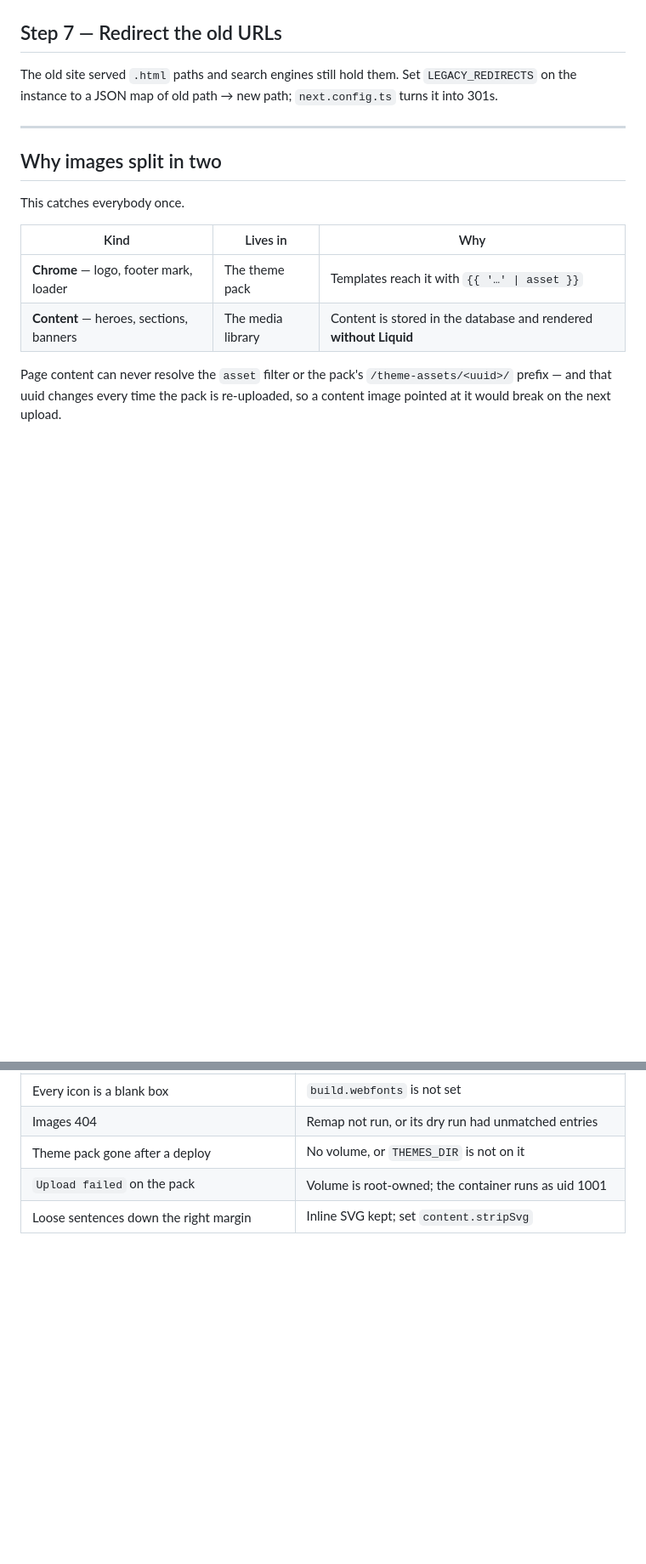
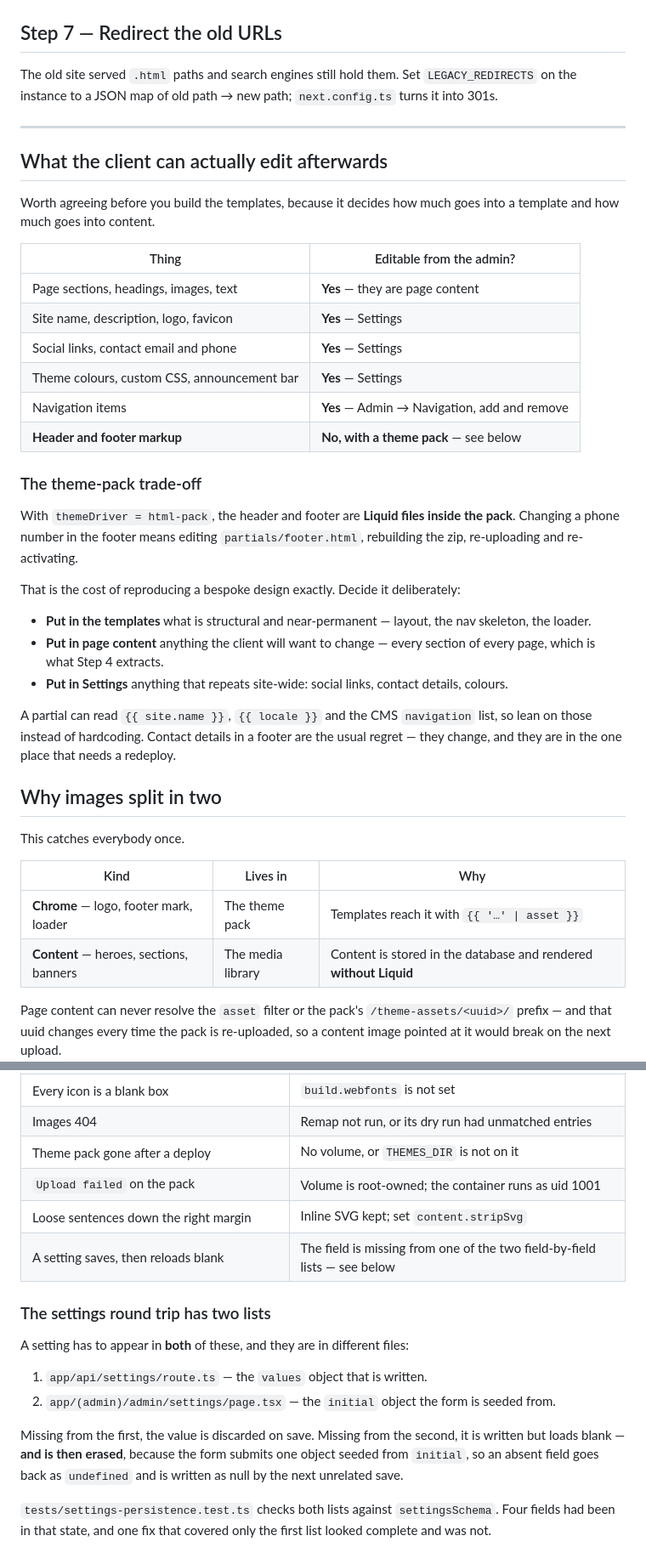
Before and after one commit to Ibrahim-newaeon/new-aeon-cms, a Markdown page: docs/onboarding-a-site.md, 2 parts joined by grey strips. Shown at 85% size. Drawn GitHub-style; blank space fills up the shorter version.

Commit message:
Record what a client can edit, and the two-list settings trap
The runbook described how to get a site in and said nothing about what is
editable once it is there — which is the question that decides how much goes
into a template and how much into content. With a theme pack the header and
footer are files in the zip, so a footer phone number costs a rebuild and a
re-upload. That belongs in the doc, and in the checklist, not in a surprise
three months later.

Also records the settings round trip: a field has to appear in the route's
`values` and in the page's `initial`, in different files, and missing from the
second is worse than missing from the first — the next unrelated save erases
it. That one cost two attempts to fix, the first of which looked complete.

Co-Authored-By: Claude Opus 5 <noreply@anthropic.com>
Claude-Session: https://claude.ai/code/session_01AY9nGVeUJj6U9wg5Es48c8

```diff
--- a/docs/onboarding-a-site.md
+++ b/docs/onboarding-a-site.md
@@ -245,6 +245,41 @@ The old site served `.html` paths and search engines still hold them. Set
 
 ---
 
+## What the client can actually edit afterwards
+
+Worth agreeing before you build the templates, because it decides how much
+goes into a template and how much goes into content.
+
+| Thing | Editable from the admin? |
+|---|---|
+| Page sections, headings, images, text | **Yes** — they are page content |
+| Site name, description, logo, favicon | **Yes** — Settings |
+| Social links, contact email and phone | **Yes** — Settings |
+| Theme colours, custom CSS, announcement bar | **Yes** — Settings |
+| Navigation items | **Yes** — Admin → Navigation, add and remove |
+| **Header and footer markup** | **No, with a theme pack** — see below |
+
+### The theme-pack trade-off
+
+With `themeDriver = html-pack`, the header and footer are **Liquid files inside
+the pack**. Changing a phone number in the footer means editing
+`partials/footer.html`, rebuilding the zip, re-uploading and re-activating.
+
+That is the cost of reproducing a bespoke design exactly. Decide it
+deliberately:
+
+- **Put in the templates** what is structural and near-permanent — layout,
+  the nav skeleton, the loader.
+- **Put in page content** anything the client will want to change — every
+  section of every page, which is what Step 4 extracts.
+- **Put in Settings** anything that repeats site-wide: social links, contact
+  details, colours.
+
+A partial can read `{{ site.name }}`, `{{ locale }}` and the CMS `navigation`
+list, so lean on those instead of hardcoding. Contact details in a footer are
+the usual regret — they change, and they are in the one place that needs a
+redeploy.
+
 ## Why images split in two
 
 This catches everybody once.
@@ -289,3 +325,21 @@ re-uploaded, so a content image pointed at it would break on the next upload.
 | Theme pack gone after a deploy | No volume, or `THEMES_DIR` is not on it |
 | `Upload failed` on the pack | Volume is root-owned; the container runs as uid 1001 |
 | Loose sentences down the right margin | Inline SVG kept; set `content.stripSvg` |
+| A setting saves, then reloads blank | The field is missing from one of the two field-by-field lists — see below |
+
+### The settings round trip has two lists
+
+A setting has to appear in **both** of these, and they are in different files:
+
+1. `app/api/settings/route.ts` — the `values` object that is written.
+2. `app/(admin)/admin/settings/page.tsx` — the `initial` object the form is
+   seeded from.
+
+Missing from the first, the value is discarded on save. Missing from the
+second, it is written but loads blank — **and is then erased**, because the
+form submits one object seeded from `initial`, so an absent field goes back as
+`undefined` and is written as null by the next unrelated save.
+
+`tests/settings-persistence.test.ts` checks both lists against
+`settingsSchema`. Four fields had been in that state, and one fix that covered
+only the first list looked complete and was not.
```
Also changed, not shown: other parts of docs/onboarding-a-site.md (+1 -0 lines).
